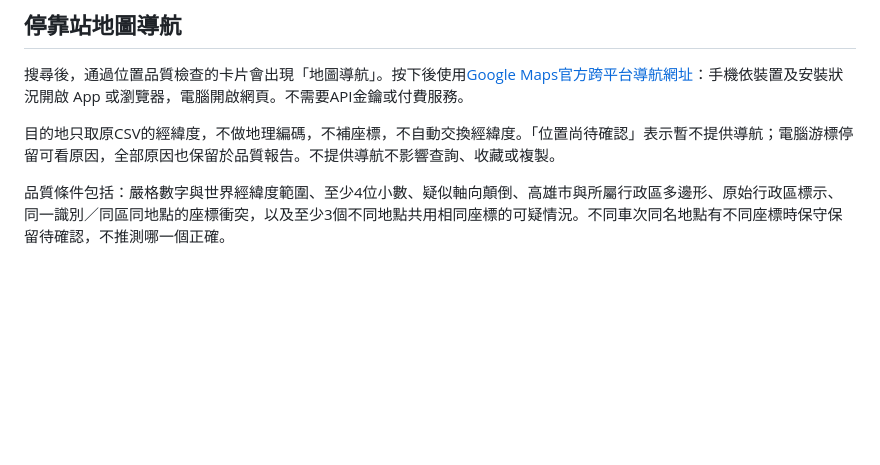
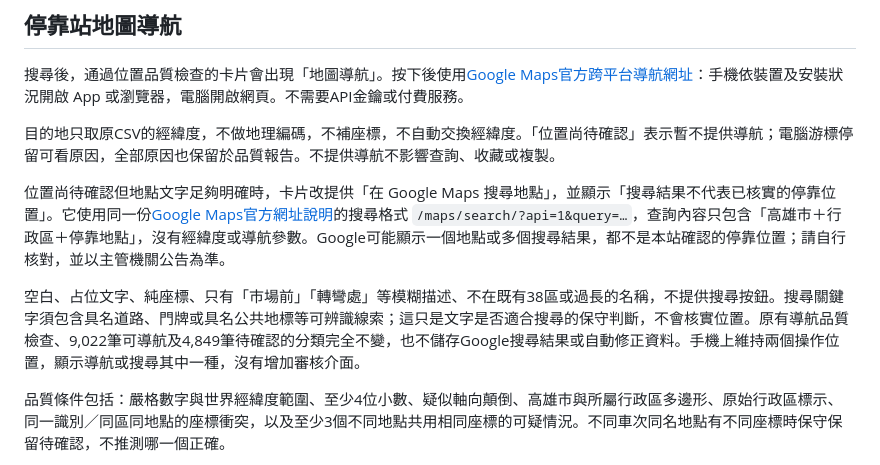
Before and after one commit to nobuyo0214/kaohsiung-garbage-truck, a Markdown page: docs/convenience-guide.md, the part around the change. GitHub-like rendering; blank space fills up the shorter version.

Commit message:
Offer text-only map search for unverified stop locations

```diff
--- a/docs/convenience-guide.md
+++ b/docs/convenience-guide.md
@@ -7,6 +7,10 @@
 搜尋後，通過位置品質檢查的卡片會出現「地圖導航」。按下後使用[Google Maps官方跨平台導航網址](https://developers.google.com/maps/documentation/urls/get-started)：手機依裝置及安裝狀況開啟 App 或瀏覽器，電腦開啟網頁。不需要API金鑰或付費服務。
 
 目的地只取原CSV的經緯度，不做地理編碼，不補座標，不自動交換經緯度。「位置尚待確認」表示暫不提供導航；電腦游標停留可看原因，全部原因也保留於品質報告。不提供導航不影響查詢、收藏或複製。
+
+位置尚待確認但地點文字足夠明確時，卡片改提供「在 Google Maps 搜尋地點」，並顯示「搜尋結果不代表已核實的停靠位置」。它使用同一份[Google Maps官方網址說明](https://developers.google.com/maps/documentation/urls/get-started#search)的搜尋格式 `/maps/search/?api=1&query=…`，查詢內容只包含「高雄市＋行政區＋停靠地點」，沒有經緯度或導航參數。Google可能顯示一個地點或多個搜尋結果，都不是本站確認的停靠位置；請自行核對，並以主管機關公告為準。
+
+空白、占位文字、純座標、只有「市場前」「轉彎處」等模糊描述、不在既有38區或過長的名稱，不提供搜尋按鈕。搜尋關鍵字須包含具名道路、門牌或具名公共地標等可辨識線索；這只是文字是否適合搜尋的保守判斷，不會核實位置。原有導航品質檢查、9,022筆可導航及4,849筆待確認的分類完全不變，也不儲存Google搜尋結果或自動修正資料。手機上維持兩個操作位置，顯示導航或搜尋其中一種，沒有增加審核介面。
 
 品質條件包括：嚴格數字與世界經緯度範圍、至少4位小數、疑似軸向顛倒、高雄市與所屬行政區多邊形、原始行政區標示、同一識別／同區同地點的座標衝突，以及至少3個不同地點共用相同座標的可疑情況。不同車次同名地點有不同座標時保守保留待確認，不推測哪一個正確。
 
```
Also changed, not shown: README.md (+2 -0 lines), docs/screenshots/map-search-desktop.png (added), docs/screenshots/map-search-mobile.png (added), 6 other files.
